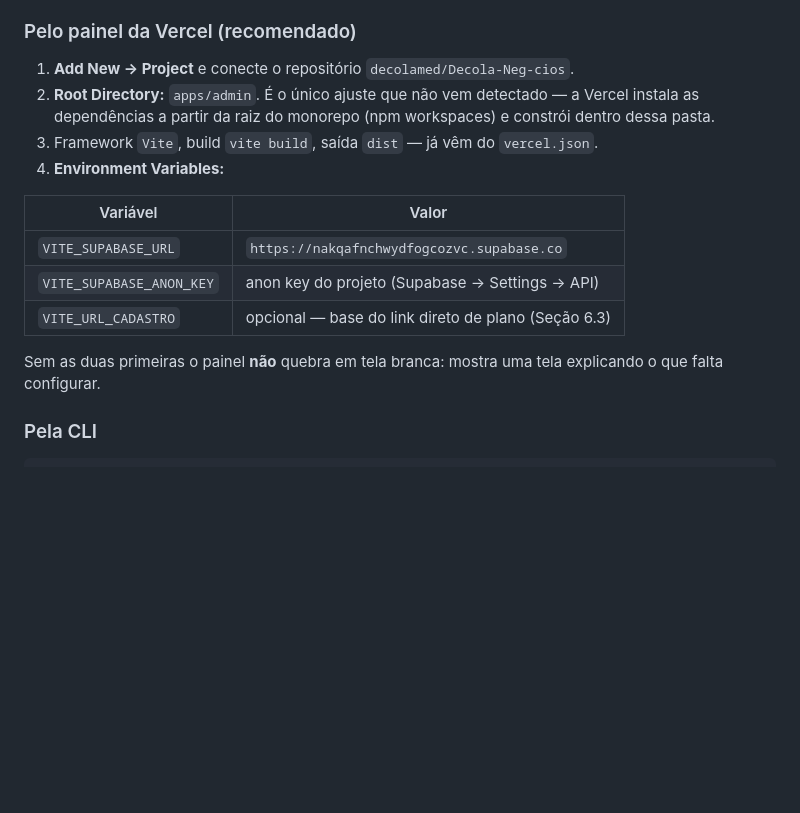
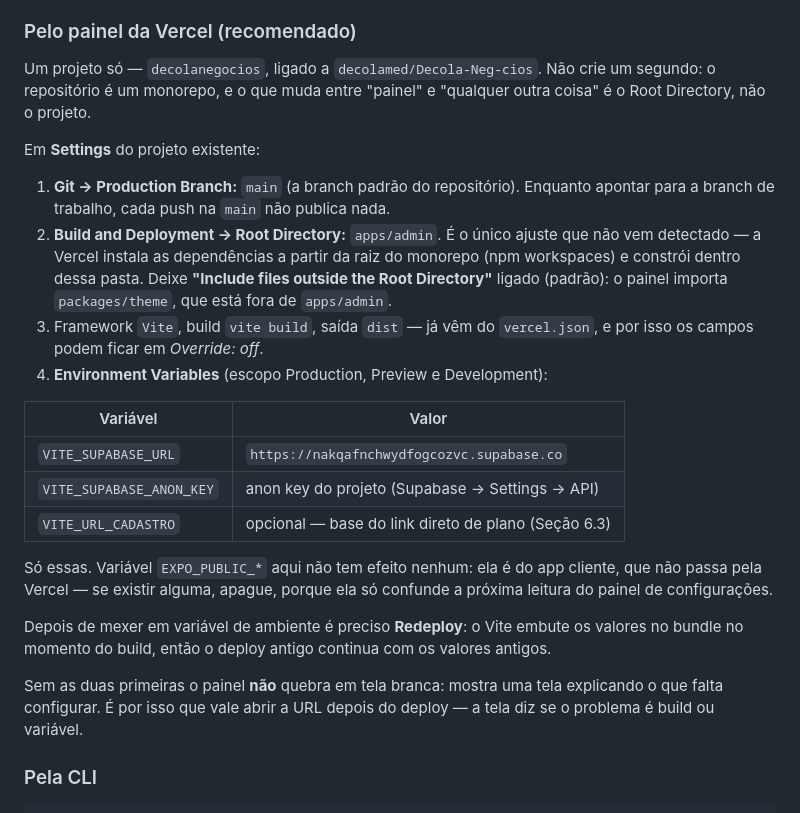
Before and after one commit to decolamed/Decola-Neg-cios, a Markdown page: README.md, the part around the change. Rendered like a GitHub page; blank space fills up the shorter version.

Commit message:
Runbook: configurar o projeto existente da Vercel, nao criar outro
Registra os dois ajustes que faltavam para o painel publicar a partir do
repositorio: Production Branch em main e Root Directory em apps/admin, com
a nota de que variavel de ambiente so vale depois de um novo build.

Co-Authored-By: Claude Opus 5 <noreply@anthropic.com>
Claude-Session: https://claude.ai/code/session_019ftGBSLFSprNdqDsBqYamQ

```diff
--- a/README.md
+++ b/README.md
@@ -326,12 +326,22 @@ ele, atualizar a página em `/empresas` devolve 404) e os cabeçalhos
 
 ### Pelo painel da Vercel (recomendado)
 
-1. **Add New → Project** e conecte o repositório `decolamed/Decola-Neg-cios`.
-2. **Root Directory:** `apps/admin`. É o único ajuste que não vem detectado —
-   a Vercel instala as dependências a partir da raiz do monorepo (npm
-   workspaces) e constrói dentro dessa pasta.
-3. Framework `Vite`, build `vite build`, saída `dist` — já vêm do `vercel.json`.
-4. **Environment Variables:**
+Um projeto só — `decolanegocios`, ligado a `decolamed/Decola-Neg-cios`. Não crie
+um segundo: o repositório é um monorepo, e o que muda entre "painel" e
+"qualquer outra coisa" é o Root Directory, não o projeto.
+
+Em **Settings** do projeto existente:
+
+1. **Git → Production Branch:** `main` (a branch padrão do repositório). Enquanto
+   apontar para a branch de trabalho, cada push na `main` não publica nada.
+2. **Build and Deployment → Root Directory:** `apps/admin`. É o único ajuste que
+   não vem detectado — a Vercel instala as dependências a partir da raiz do
+   monorepo (npm workspaces) e constrói dentro dessa pasta.
+   Deixe **"Include files outside the Root Directory"** ligado (padrão): o
+   painel importa `packages/theme`, que está fora de `apps/admin`.
+3. Framework `Vite`, build `vite build`, saída `dist` — já vêm do `vercel.json`,
+   e por isso os campos podem ficar em *Override: off*.
+4. **Environment Variables** (escopo Production, Preview e Development):
 
 | Variável | Valor |
 |---|---|
@@ -339,8 +349,17 @@ ele, atualizar a página em `/empresas` devolve 404) e os cabeçalhos
 | `VITE_SUPABASE_ANON_KEY` | anon key do projeto (Supabase → Settings → API) |
 | `VITE_URL_CADASTRO` | opcional — base do link direto de plano (Seção 6.3) |
 
+Só essas. Variável `EXPO_PUBLIC_*` aqui não tem efeito nenhum: ela é do app
+cliente, que não passa pela Vercel — se existir alguma, apague, porque ela só
+confunde a próxima leitura do painel de configurações.
+
+Depois de mexer em variável de ambiente é preciso **Redeploy**: o Vite embute os
+valores no bundle no momento do build, então o deploy antigo continua com os
+valores antigos.
+
 Sem as duas primeiras o painel **não** quebra em tela branca: mostra uma tela
-explicando o que falta configurar.
+explicando o que falta configurar. É por isso que vale abrir a URL depois do
+deploy — a tela diz se o problema é build ou variável.
 
 ### Pela CLI
 
```
